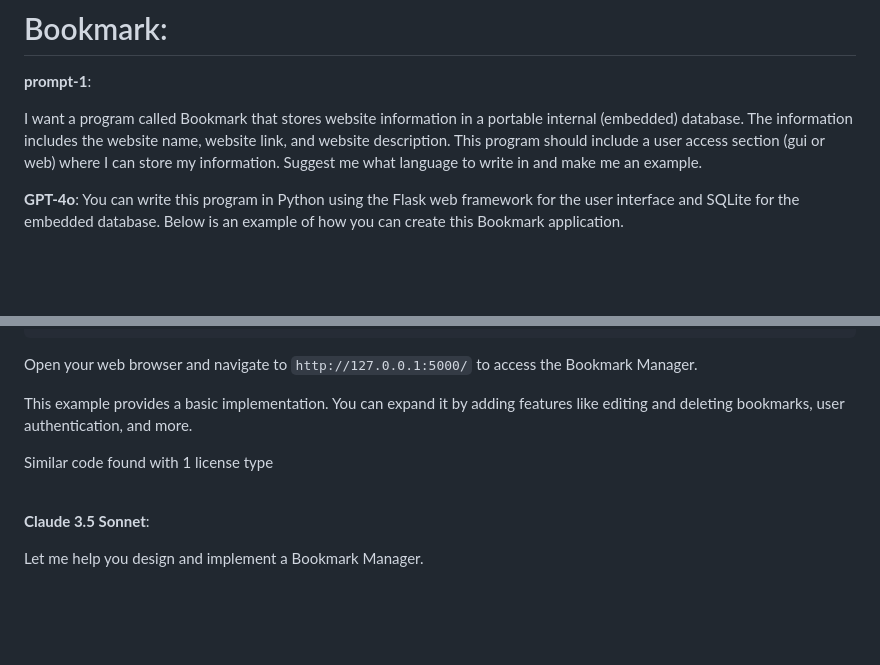
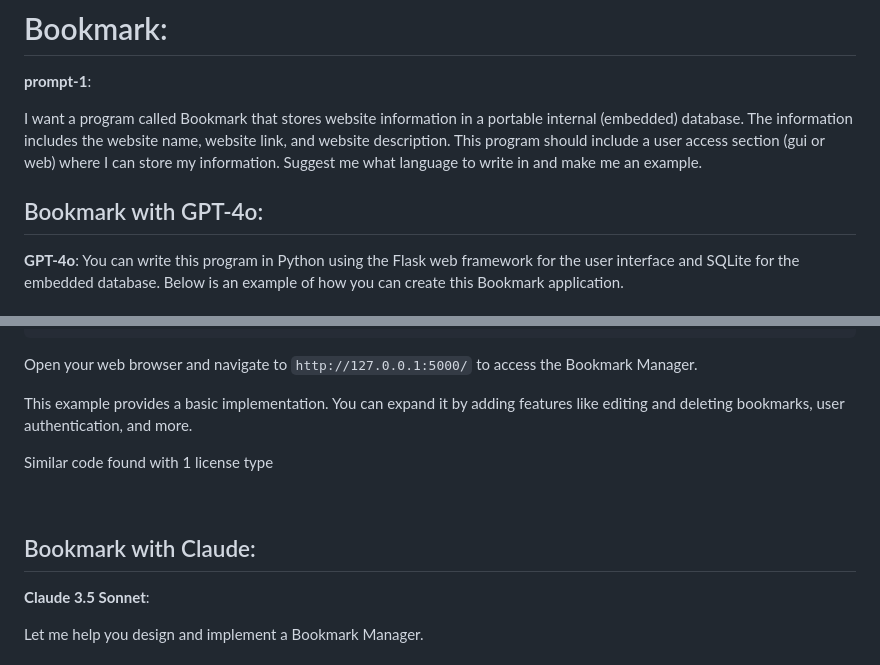
Before and after one commit to ai-io-x/copilot, a Markdown page: bookmark/README.md, 2 parts joined by grey strips. GitHub-like rendering; blank space fills up the shorter version.

```diff
--- a/bookmark/README.md
+++ b/bookmark/README.md
@@ -3,6 +3,8 @@
 **prompt-1**:
 
 I want a program called Bookmark that stores website information in a portable internal (embedded) database. The information includes the website name, website link, and website description. This program should include a user access section (gui or web) where I can store my information. Suggest me what language to write in and make me an example.
+
+## Bookmark with GPT-4o:
 
 **GPT-4o**:
 You can write this program in Python using the Flask web framework for the user interface and SQLite for the embedded database. Below is an example of how you can create this Bookmark application.
@@ -115,6 +117,8 @@ This example provides a basic implementation. You can expand it by adding featur
 Similar code found with 1 license type
 
 <br>
+
+## Bookmark with Claude:
 
 **Claude 3.5 Sonnet**:
 
```
